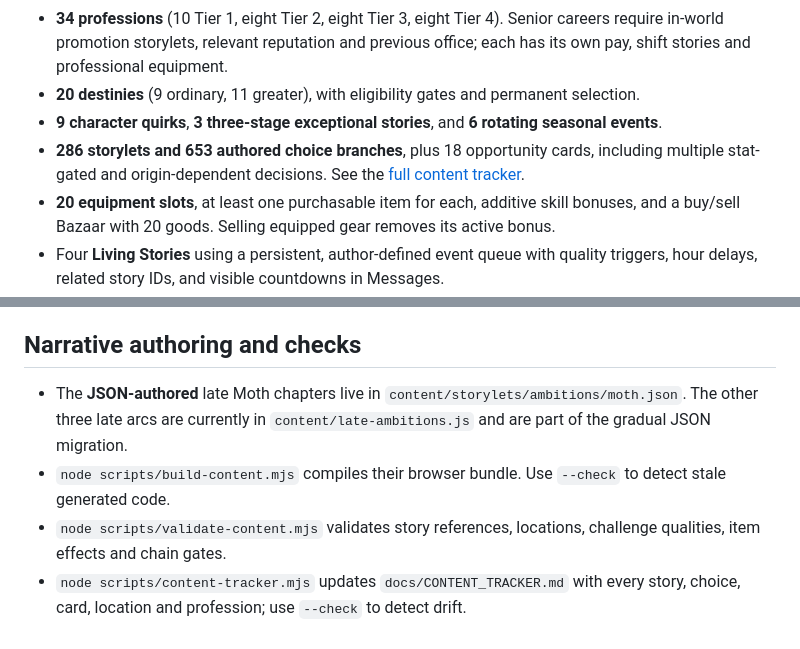
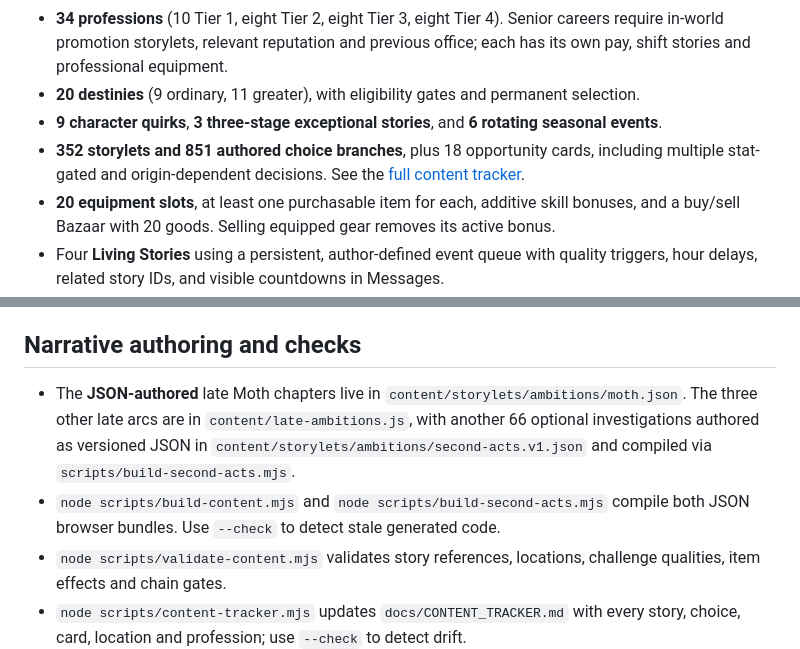
Before and after one commit to joshualparris/theUndercity, a Markdown page: README.md, 2 parts joined by grey strips. Rendered like a GitHub page.

Commit message:
Reflect 66 optional JSON companion investigations in public release inventory

```diff
--- a/README.md
+++ b/README.md
@@ -21,7 +21,7 @@ The site is published from this repository on Vercel. No sign-in or payment is r
 - **34 professions** (10 Tier 1, eight Tier 2, eight Tier 3, eight Tier 4). Senior careers require in-world promotion storylets, relevant reputation and previous office; each has its own pay, shift stories and professional equipment.
 - **20 destinies** (9 ordinary, 11 greater), with eligibility gates and permanent selection.
 - **9 character quirks**, **3 three-stage exceptional stories**, and **6 rotating seasonal events**.
-- **286 storylets and 653 authored choice branches**, plus 18 opportunity cards, including multiple stat-gated and origin-dependent decisions. See the [full content tracker](docs/CONTENT_TRACKER.md).
+- **352 storylets and 851 authored choice branches**, plus 18 opportunity cards, including multiple stat-gated and origin-dependent decisions. See the [full content tracker](docs/CONTENT_TRACKER.md).
 - **20 equipment slots**, at least one purchasable item for each, additive skill bonuses, and a buy/sell Bazaar with 20 goods. Selling equipped gear removes its active bonus.
 - Four **Living Stories** using a persistent, author-defined event queue with quality triggers, hour delays, related story IDs, and visible countdowns in Messages.
 - Ten-minute action regeneration with a starting cap of 10 and an unlockable cap of 20; four-minute opportunity-card regeneration with six-card hand limit. **Settings → Playtest mode** removes waiting/paid card-draw costs for testing.
@@ -41,8 +41,8 @@ The UI includes semantic navigation landmarks, a keyboard skip link, adjustable
 
 ## Narrative authoring and checks
 
-- The **JSON-authored** late Moth chapters live in `content/storylets/ambitions/moth.json`. The other three late arcs are currently in `content/late-ambitions.js` and are part of the gradual JSON migration.
-- `node scripts/build-content.mjs` compiles their browser bundle. Use `--check` to detect stale generated code.
+- The **JSON-authored** late Moth chapters live in `content/storylets/ambitions/moth.json`. The three other late arcs are in `content/late-ambitions.js`, with another 66 optional investigations authored as versioned JSON in `content/storylets/ambitions/second-acts.v1.json` and compiled via `scripts/build-second-acts.mjs`.
+- `node scripts/build-content.mjs` and `node scripts/build-second-acts.mjs` compile both JSON browser bundles. Use `--check` to detect stale generated code.
 - `node scripts/validate-content.mjs` validates story references, locations, challenge qualities, item effects and chain gates.
 - `node scripts/content-tracker.mjs` updates `docs/CONTENT_TRACKER.md` with every story, choice, card, location and profession; use `--check` to detect drift.
 - GitHub Actions runs the checks and game tests on each push. Vercel's project build command is configured to run all three validation steps as well.
```
